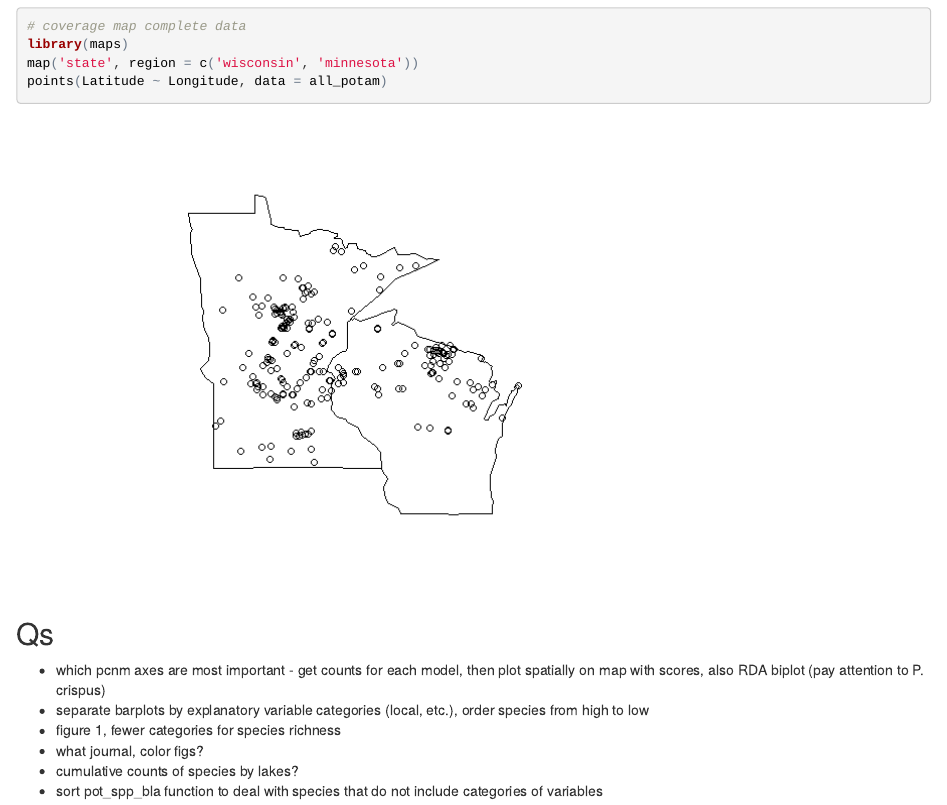
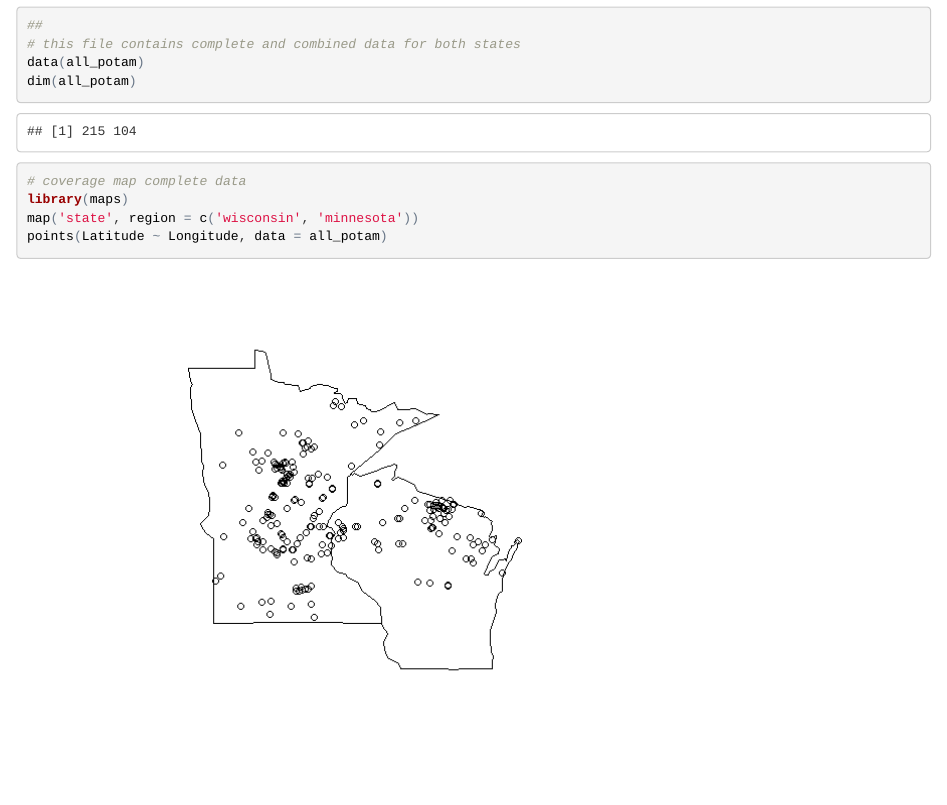
Before and after one commit to fawda123/potam_study, an R Markdown document (README.Rmd): the page in a window 1100 px wide, from 2860 px down before the commit and from 2700 px down after it. The pictures show the output file README.html that the author committed with the source, opened offline.

Commit message:
started working on text

````diff
--- a/README.Rmd
+++ b/README.Rmd
@@ -99,12 +99,3 @@ map('state', region = c('wisconsin', 'minnesota'))
 points(Latitude ~ Longitude, data = all_potam)
 
 ```
-
-## Qs
-
-* which pcnm axes are most important - get counts for each model, then plot spatially on map with scores, also RDA biplot (pay attention to P. crispus)
-* separate barplots by explanatory variable categories (local, etc.), order species from high to low
-* figure 1, fewer categories for species richness
-* what journal, color figs?
-* cumulative counts of species by lakes?
-* sort pot_spp_bla function to deal with species that do not include categories of variables
````
Also changed, not shown: R/figstabs.R (+2 -2 lines), README.html, README.md, tabs/alltabs.xlsx, 3 other files.
